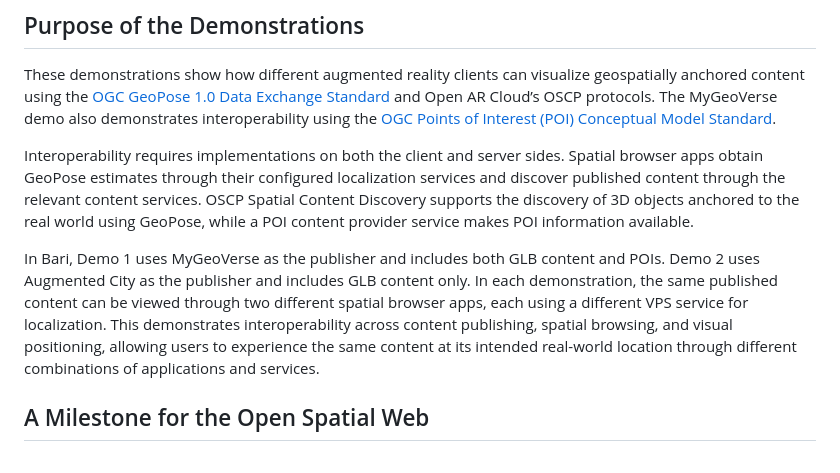
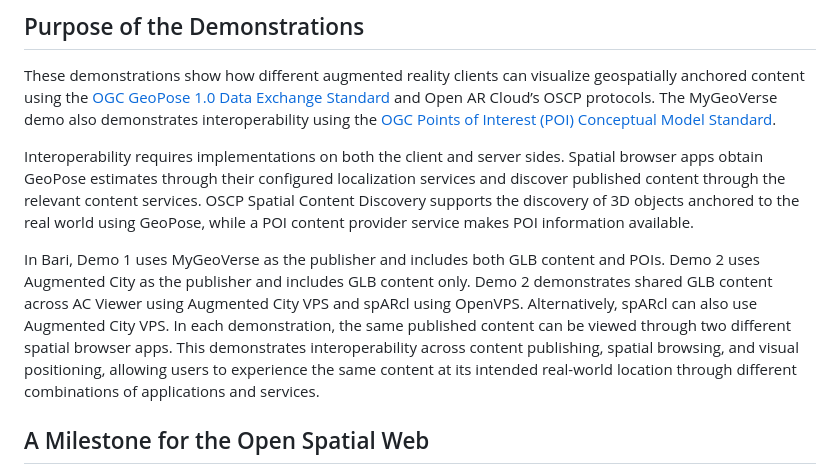
Before and after one commit to OpenArCloud/openarcloud.github.io, a Markdown page: src/oscp/ismar2026-demo.md, the part around the change. Rendered like a GitHub page.

```diff
--- a/src/oscp/ismar2026-demo.md
+++ b/src/oscp/ismar2026-demo.md
@@ -18,7 +18,7 @@ These demonstrations show how different augmented reality clients can visualize
 
 Interoperability requires implementations on both the client and server sides. Spatial browser apps obtain GeoPose estimates through their configured localization services and discover published content through the relevant content services. OSCP Spatial Content Discovery supports the discovery of 3D objects anchored to the real world using GeoPose, while a POI content provider service makes POI information available.
 
-In Bari, Demo 1 uses MyGeoVerse as the publisher and includes both GLB content and POIs. Demo 2 uses Augmented City as the publisher and includes GLB content only. In each demonstration, the same published content can be viewed through two different spatial browser apps, each using a different VPS service for localization. This demonstrates interoperability across content publishing, spatial browsing, and visual positioning, allowing users to experience the same content at its intended real-world location through different combinations of applications and services.
+In Bari, Demo 1 uses MyGeoVerse as the publisher and includes both GLB content and POIs. Demo 2 uses Augmented City as the publisher and includes GLB content only. Demo 2 demonstrates shared GLB content across AC Viewer using Augmented City VPS and spARcl using OpenVPS. Alternatively, spARcl can also use Augmented City VPS. In each demonstration, the same published content can be viewed through two different spatial browser apps. This demonstrates interoperability across content publishing, spatial browsing, and visual positioning, allowing users to experience the same content at its intended real-world location through different combinations of applications and services.
 
 ## A Milestone for the Open Spatial Web
 
```
Also changed, not shown: src/initiatives/openvps-research.md (+9 -1 lines), src/projects/spatialdds-contribute.md (+8 -0 lines).
